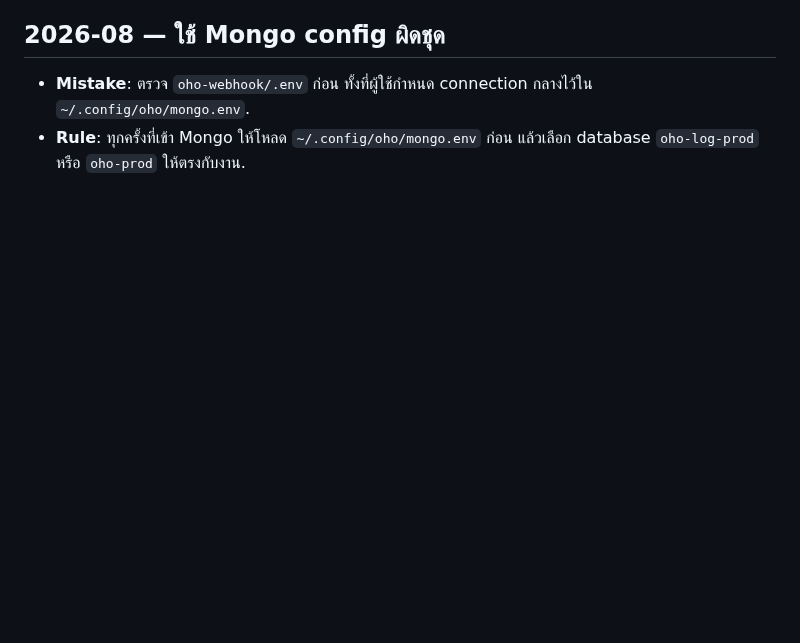
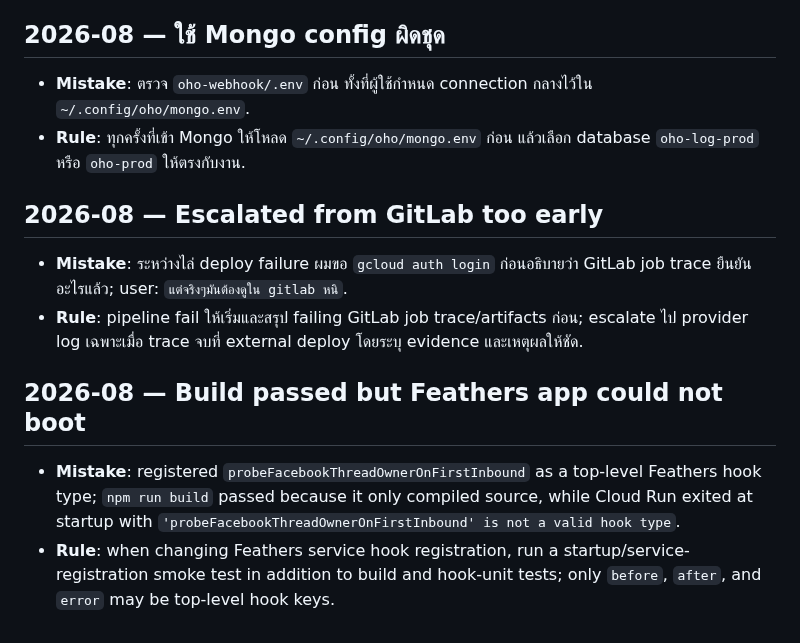
Before and after one commit to tourlek/ai-main, a Markdown page: memory/lessons/LESSONS.md, the part around the change. Drawn GitHub-style; blank space fills up the shorter version.

Commit message:
chore(memory): auto-sync 2026-08-31 10:08

```diff
--- a/memory/lessons/LESSONS.md
+++ b/memory/lessons/LESSONS.md
@@ -233,3 +233,11 @@ consolidate: merge duplicates, drop obsolete ones, keep the rule one line each.
 ## 2026-08 — ใช้ Mongo config ผิดชุด
 - **Mistake**: ตรวจ `oho-webhook/.env` ก่อน ทั้งที่ผู้ใช้กำหนด connection กลางไว้ใน `~/.config/oho/mongo.env`.
 - **Rule**: ทุกครั้งที่เข้า Mongo ให้โหลด `~/.config/oho/mongo.env` ก่อน แล้วเลือก database `oho-log-prod` หรือ `oho-prod` ให้ตรงกับงาน.
+
+## 2026-08 — Escalated from GitLab too early
+- **Mistake**: ระหว่างไล่ deploy failure ผมขอ `gcloud auth login` ก่อนอธิบายว่า GitLab job trace ยืนยันอะไรแล้ว; user: `แต่จริงๆมันต้องดูใน gitlab หนิ`.
+- **Rule**: pipeline fail ให้เริ่มและสรุป failing GitLab job trace/artifacts ก่อน; escalate ไป provider log เฉพาะเมื่อ trace จบที่ external deploy โดยระบุ evidence และเหตุผลให้ชัด.
+
+## 2026-08 — Build passed but Feathers app could not boot
+- **Mistake**: registered `probeFacebookThreadOwnerOnFirstInbound` as a top-level Feathers hook type; `npm run build` passed because it only compiled source, while Cloud Run exited at startup with `'probeFacebookThreadOwnerOnFirstInbound' is not a valid hook type`.
+- **Rule**: when changing Feathers service hook registration, run a startup/service-registration smoke test in addition to build and hook-unit tests; only `before`, `after`, and `error` may be top-level hook keys.
```
